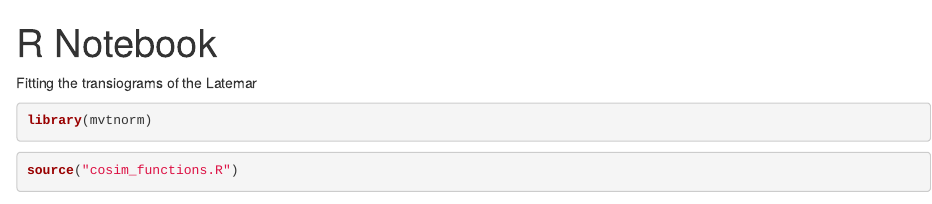
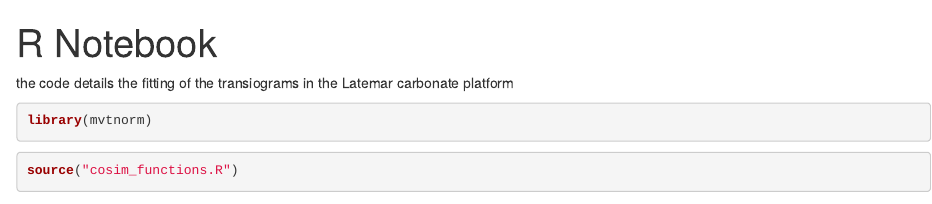
Before and after one commit to tleblevecIMP/CyclicPGS, an R Markdown document (fitting_latemar.Rmd): the page in a window 1100 px wide, from its top. Rendered offline with R 4.5, knitr and Pandoc, with nearby package versions; some code elsewhere in the file could not run offline.

Commit message:
explain code

````diff
--- a/fitting_latemar.Rmd
+++ b/fitting_latemar.Rmd
@@ -2,7 +2,7 @@
 title: "R Notebook"
 output: html_notebook
 ---
-Fitting the transiograms of the Latemar
+the code details the fitting of the transiograms in the Latemar carbonate platform
 
 ```{r}
 library(mvtnorm)
````
